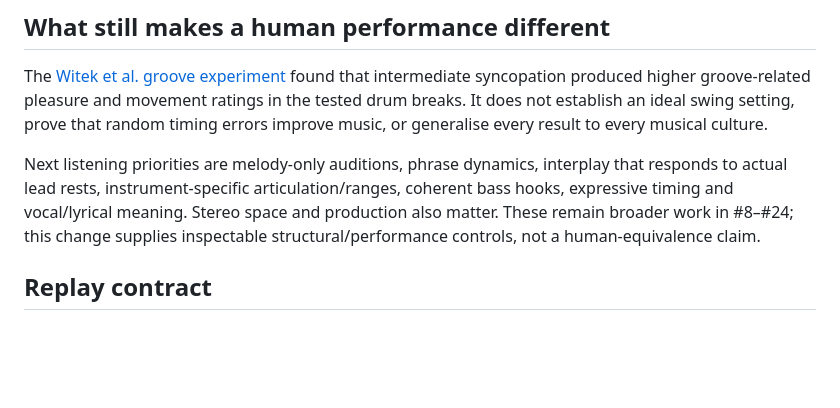
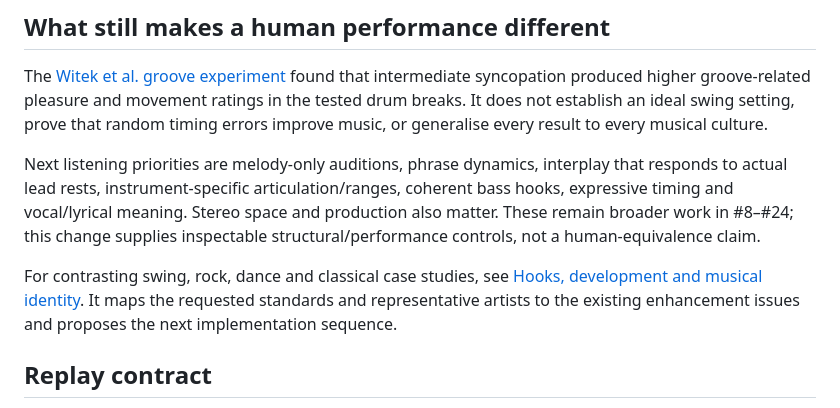
Before and after one commit to panoramicdata/PanoramicData.MusicGeneration, a Markdown page: docs/MUSICAL_EXPRESSION.md, the part around the change. Rendered like a GitHub page; blank space fills up the shorter version.

Commit message:
Document hook and development research across swing, rock, dance and classical music (#38)

```diff
--- a/docs/MUSICAL_EXPRESSION.md
+++ b/docs/MUSICAL_EXPRESSION.md
@@ -38,6 +38,8 @@ The [Witek et al. groove experiment](https://doi.org/10.1371/journal.pone.009444
 
 Next listening priorities are melody-only auditions, phrase dynamics, interplay that responds to actual lead rests, instrument-specific articulation/ranges, coherent bass hooks, expressive timing and vocal/lyrical meaning. Stereo space and production also matter. These remain broader work in #8–#24; this change supplies inspectable structural/performance controls, not a human-equivalence claim.
 
+For contrasting swing, rock, dance and classical case studies, see [Hooks, development and musical identity](HOOKS_AND_DEVELOPMENT.md). It maps the requested standards and representative artists to the existing enhancement issues and proposes the next implementation sequence.
+
 ## Replay contract
 
 `ArrangementComposer.Version` is now 2. Legacy `SongGenerator.Version` remains 3 with both original golden fixtures unchanged. Written score schema remains 1: new optional performed-duration, ending and participation fields preserve replay of earlier saved notes. Earlier scores without ending metadata retain their original duration and audio shaping. Exact sampled audio still depends on the bank and renderer/runtime. Browser saves and song JSON retain performance decisions; settings-only imports deliberately recompose using the current composer.
```
Also changed, not shown: docs/HOOKS_AND_DEVELOPMENT.md (added, +80 -0 lines).
